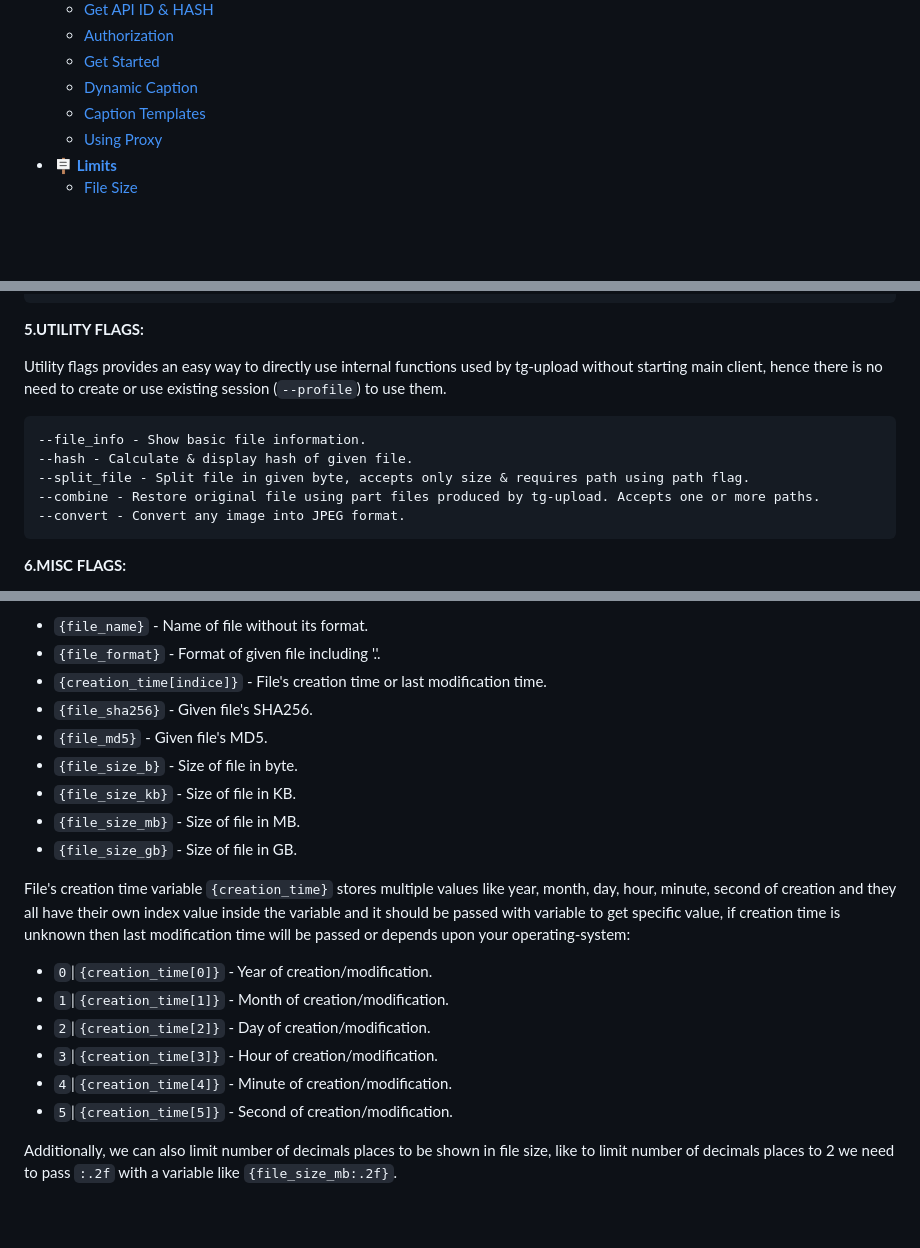
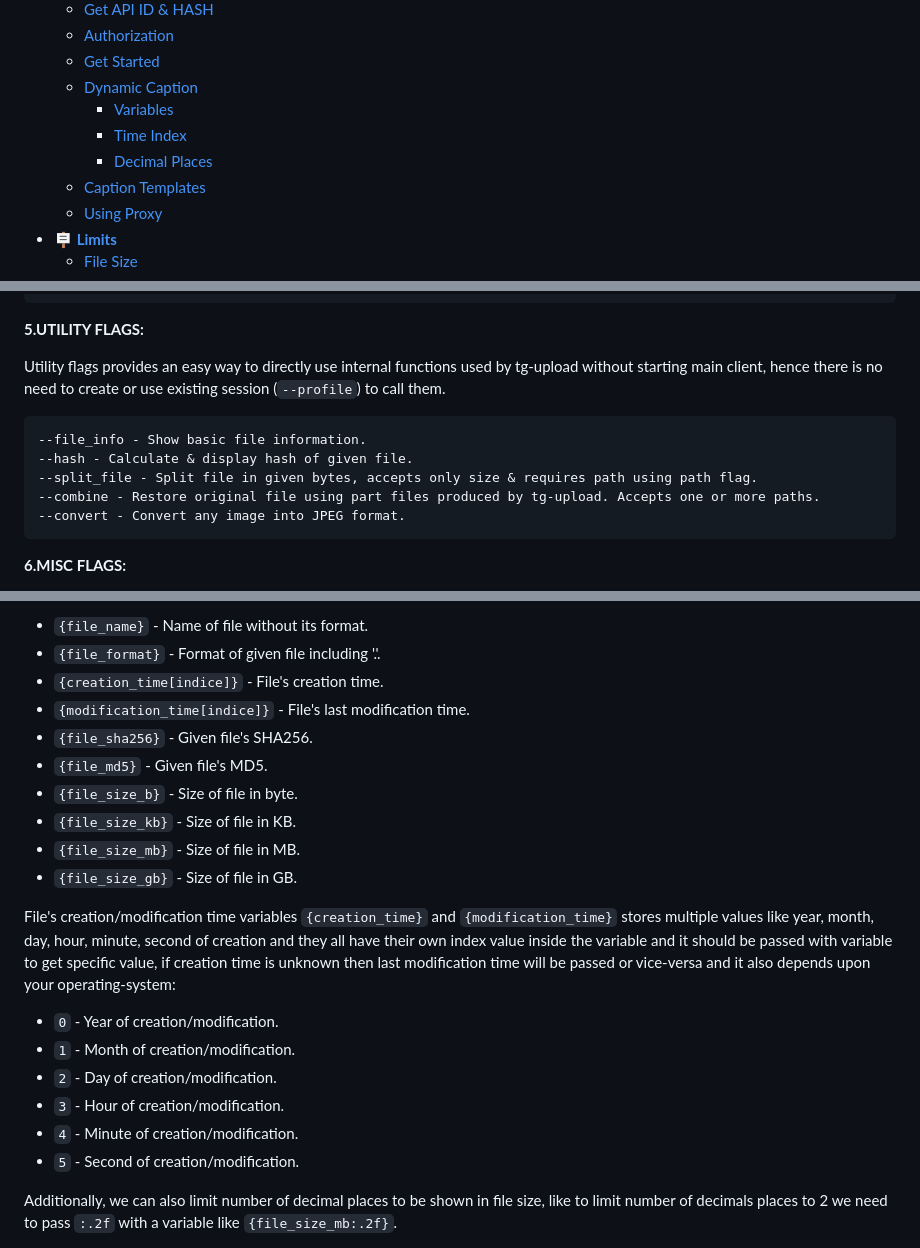
Before and after one commit to TheCaduceus/tg-upload, a Markdown page: README.md, 3 parts joined by grey strips. GitHub-like rendering; blank space fills up the shorter version.

Commit message:
Bump to v1.0.5

````diff
--- a/README.md
+++ b/README.md
@@ -21,6 +21,9 @@
   * [Authorization](#htu-2)
   * [Get Started](#htu-3)
   * [Dynamic Caption](#htu-4)
+    * [Variables](#htu4.1)
+    * [Time Index](#htu4.2)
+    * [Decimal Places](#htu4.3)
   * [Caption Templates](#htu-5)
   * [Using Proxy](#htu-6)
 * [**🪧 Limits**](#limits)
@@ -176,12 +180,12 @@ Behaviour flags controls the behaviour of transmission.
 
 **5.UTILITY FLAGS:**
 
-Utility flags provides an easy way to directly use internal functions used by tg-upload without starting main client, hence there is no need to create or use existing session (`--profile`) to use them.
+Utility flags provides an easy way to directly use internal functions used by tg-upload without starting main client, hence there is no need to create or use existing session (`--profile`) to call them.
 
 ```
 --file_info - Show basic file information.
 --hash - Calculate & display hash of given file.
---split_file - Split file in given byte, accepts only size & requires path using path flag.
+--split_file - Split file in given bytes, accepts only size & requires path using path flag.
 --combine - Restore original file using part files produced by tg-upload. Accepts one or more paths.
 --convert - Convert any image into JPEG format.
 ```
@@ -252,6 +259,7 @@ tg-upload provides variables that user can place in file's caption to make it dy
 * `{file_name}` - Name of file without its format.
 * `{file_format}` - Format of given file including '.'.
-* `{creation_time[indice]}` - File's creation time or last modification time.
+* `{creation_time[indice]}` - File's creation time.
+* `{modification_time[indice]}` - File's last modification time.
 * `{file_sha256}` - Given file's SHA256.
 * `{file_md5}` - Given file's MD5.
 * `{file_size_b}` - Size of file in byte.
@@ -259,14 +267,18 @@ tg-upload provides variables that user can place in file's caption to make it dy
 * `{file_size_mb}` - Size of file in MB.
 * `{file_size_gb}` - Size of file in GB.
 
-File's creation time variable `{creation_time}` stores multiple values like year, month, day, hour, minute, second of creation and they all have their own index value inside the variable and it should be passed with variable to get specific value, if creation time is unknown then last modification time will be passed or depends upon your operating-system:
-* `0`|`{creation_time[0]}` - Year of creation/modification.
-* `1`|`{creation_time[1]}` - Month of creation/modification.
-* `2`|`{creation_time[2]}` - Day of creation/modification.
-* `3`|`{creation_time[3]}` - Hour of creation/modification.
-* `4`|`{creation_time[4]}` - Minute of creation/modification.
-* `5`|`{creation_time[5]}` - Second of creation/modification.
+<a name="htu4.2"></a>
 
-Additionally, we can also limit number of decimals places to be shown in file size, like to limit number of decimals places to 2 we need to pass `:.2f` with a variable like `{file_size_mb:.2f}`.
+File's creation/modification time variables `{creation_time}` and `{modification_time}` stores multiple values like year, month, day, hour, minute, second of creation and they all have their own index value inside the variable and it should be passed with variable to get specific value, if creation time is unknown then last modification time will be passed or vice-versa and it also depends upon your operating-system:
+* `0` - Year of creation/modification.
+* `1` - Month of creation/modification.
+* `2` - Day of creation/modification.
+* `3` - Hour of creation/modification.
+* `4` - Minute of creation/modification.
+* `5` - Second of creation/modification.
+
+<a name="htu4.3"></a>
+
+Additionally, we can also limit number of decimal places to be shown in file size, like to limit number of decimals places to 2 we need to pass `:.2f` with a variable like `{file_size_mb:.2f}`.
 <div align="center">
 
````
Also changed, not shown: other parts of README.md (+10 -4 lines).
